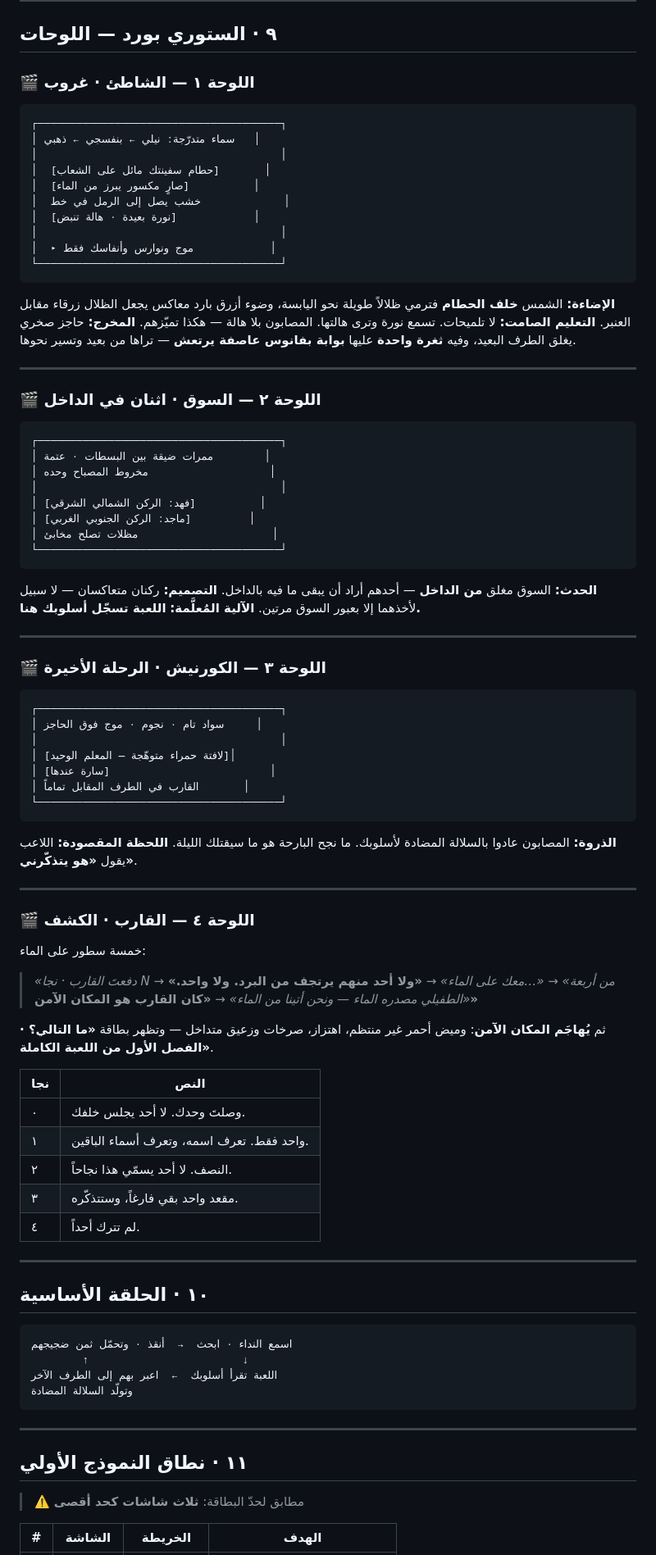
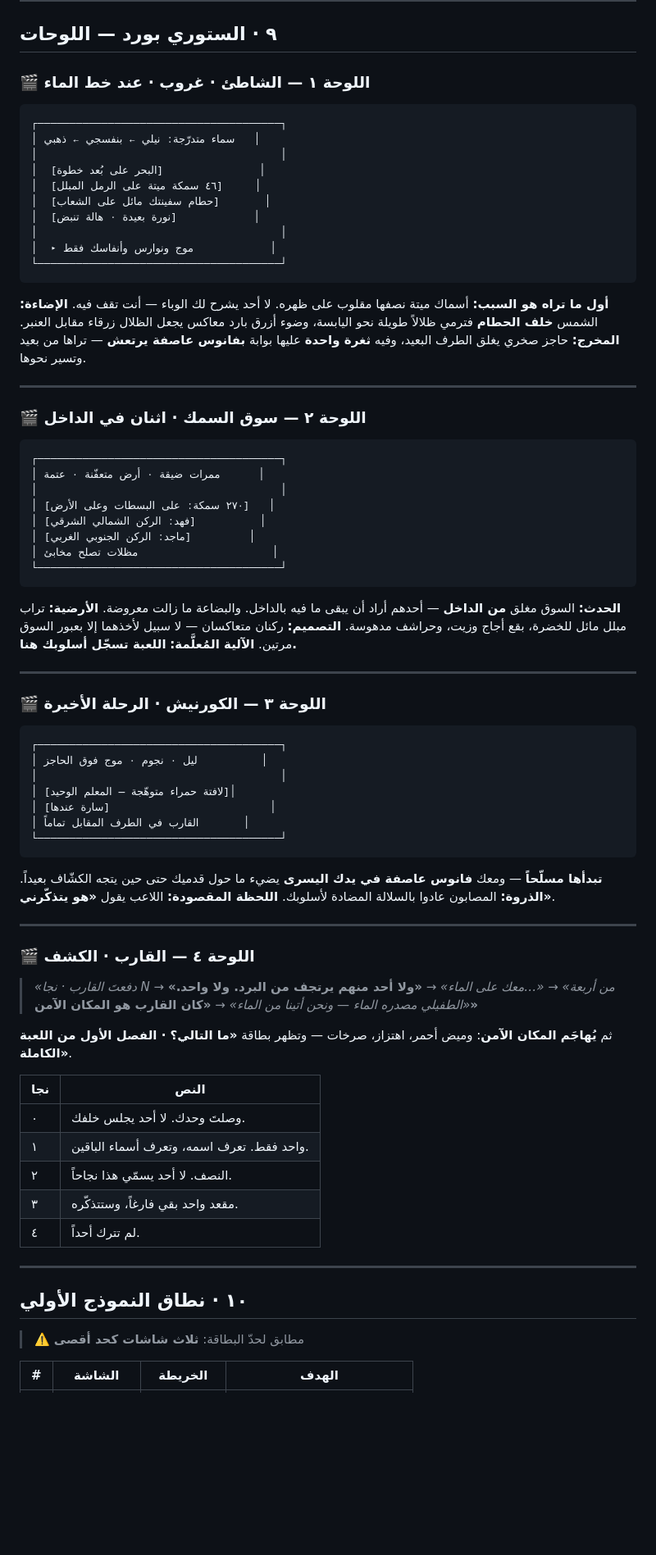
Before and after one commit to samahkjj-cloud/Surviving-Thuwaliidae-Videogame, a Markdown page: STORYBOARD.md, the part around one of its changes. Shown at 82% size. GitHub-like rendering; blank space fills up the shorter version.

````diff
--- a/STORYBOARD.md
+++ b/STORYBOARD.md
@@ -160,39 +192,40 @@
 
 ## ٩ · الستوري بورد — اللوحات
 
-### 🎬 اللوحة ١ — الشاطئ · غروب
+### 🎬 اللوحة ١ — الشاطئ · غروب · عند خط الماء
 
 ```
 ┌──────────────────────────────────────┐
 │ سماء متدرّجة: نيلي ← بنفسجي ← ذهبي   │
 │                                      │
+│  [البحر على بُعد خطوة]               │
+│  [٤٦ سمكة ميتة على الرمل المبلل]     │
 │  [حطام سفينتك مائل على الشعاب]       │
-│  [صارٍ مكسور يبرز من الماء]          │
-│  خشب يصل إلى الرمل في خط             │
 │  [نورة بعيدة · هالة تنبض]            │
 │                                      │
 │  ▸ موج ونوارس وأنفاسك فقط            │
 └──────────────────────────────────────┘
 ```
+**أول ما تراه هو السبب:** أسماك ميتة نصفها مقلوب على ظهره. لا أحد يشرح لك الوباء — أنت تقف فيه.
 **الإضاءة:** الشمس **خلف الحطام** فترمي ظلالاً طويلة نحو اليابسة، وضوء أزرق بارد معاكس يجعل الظلال زرقاء مقابل العنبر.
-**التعليم الصامت:** لا تلميحات. تسمع نورة وترى هالتها. المصابون بلا هالة — هكذا تميّزهم.
-**المخرج:** حاجز صخري يغلق الطرف البعيد، وفيه **ثغرة واحدة** عليها **بوابة بفانوس عاصفة يرتعش** — تراها من بعيد وتسير نحوها.
+**المخرج:** حاجز صخري يغلق الطرف البعيد، وفيه **ثغرة واحدة** عليها بوابة **بفانوس عاصفة يرتعش** — تراها من بعيد وتسير نحوها.
 
 ---
 
-### 🎬 اللوحة ٢ — السوق · اثنان في الداخل
+### 🎬 اللوحة ٢ — سوق السمك · اثنان في الداخل
 
 ```
 ┌──────────────────────────────────────┐
-│ ممرات ضيقة بين البسطات · عتمة        │
-│ مخروط المصباح وحده                   │
+│ ممرات ضيقة · أرض متعفّنة · عتمة      │
 │                                      │
+│ [٢٧٠ سمكة: على البسطات وعلى الأرض]   │
 │ [فهد: الركن الشمالي الشرقي]          │
 │ [ماجد: الركن الجنوبي الغربي]         │
 │ مظلات تصلح مخابئ                     │
 └──────────────────────────────────────┘
 ```
-**الحدث:** السوق مغلق **من الداخل** — أحدهم أراد أن يبقى ما فيه بالداخل.
+**الحدث:** السوق مغلق **من الداخل** — أحدهم أراد أن يبقى ما فيه بالداخل. والبضاعة ما زالت معروضة.
+**الأرضية:** تراب مبلل مائل للخضرة، بقع أجاج وزيت، وحراشف مدهوسة.
 **التصميم:** ركنان متعاكسان — لا سبيل لأخذهما إلا بعبور السوق مرتين.
 **الآلية المُعلَّمة:** **اللعبة تسجّل أسلوبك هنا.**
 
@@ -202,27 +235,26 @@
 
 ```
 ┌──────────────────────────────────────┐
-│ سواد تام · نجوم · موج فوق الحاجز     │
+│ ليل · نجوم · موج فوق الحاجز          │
 │                                      │
 │ [لافتة حمراء متوهّجة — المعلم الوحيد]│
 │ [سارة عندها]                         │
 │ القارب في الطرف المقابل تماماً       │
 └──────────────────────────────────────┘
 ```
-**الذروة:** المصابون عادوا بالسلالة المضادة لأسلوبك. ما نجح البارحة هو ما سيقتلك الليلة.
+**تبدأها مسلّحاً** — ومعك **فانوس عاصفة في يدك اليسرى** يضيء ما حول قدميك حتى حين يتجه الكشّاف بعيداً.
+**الذروة:** المصابون عادوا بالسلالة المضادة لأسلوبك.
 **اللحظة المقصودة:** اللاعب يقول **«هو يتذكّرني»**.
 
 ---
 
 ### 🎬 اللوحة ٤ — القارب · الكشف
 
-خمسة سطور على الماء:
-
 > *«دفعتَ القارب · نجا N من أربعة»* → *«…معك على الماء»* →
 > **«ولا أحد منهم يرتجف من البرد. ولا واحد.»** →
 > *«الطفيلي مصدره الماء — ونحن أتينا من الماء»* → **«كان القارب هو المكان الآمن»**
 
-ثم **يُهاجَم المكان الآمن**: وميض أحمر غير منتظم، اهتزاز، صرخات وزعيق متداخل — وتظهر بطاقة **«ما التالي؟ · الفصل الأول من اللعبة الكاملة»**.
+ثم **يُهاجَم المكان الآمن**: وميض أحمر، اهتزاز، صرخات — وتظهر بطاقة **«ما التالي؟ · الفصل الأول من اللعبة الكاملة»**.
 
 | نجا | النص |
 |---|---|
@@ -234,18 +266,7 @@
 
 ---
 
-## ١٠ · الحلقة الأساسية
-
-```
-اسمع النداء · ابحث  →  أنقذ · وتحمّل ثمن ضجيجهم
-        ↑                        ↓
-اللعبة تقرأ أسلوبك  ←  اعبر بهم إلى الطرف الآخر
-وتولّد السلالة المضادة
-```
-
----
-
-## ١١ · نطاق النموذج الأولي
+## ١٠ · نطاق النموذج الأولي
 
 > ⚠️ مطابق لحدّ البطاقة: **ثلاث شاشات كحد أقصى**
 
````
Also changed, not shown: other parts of STORYBOARD.md (+76 -43 lines).
